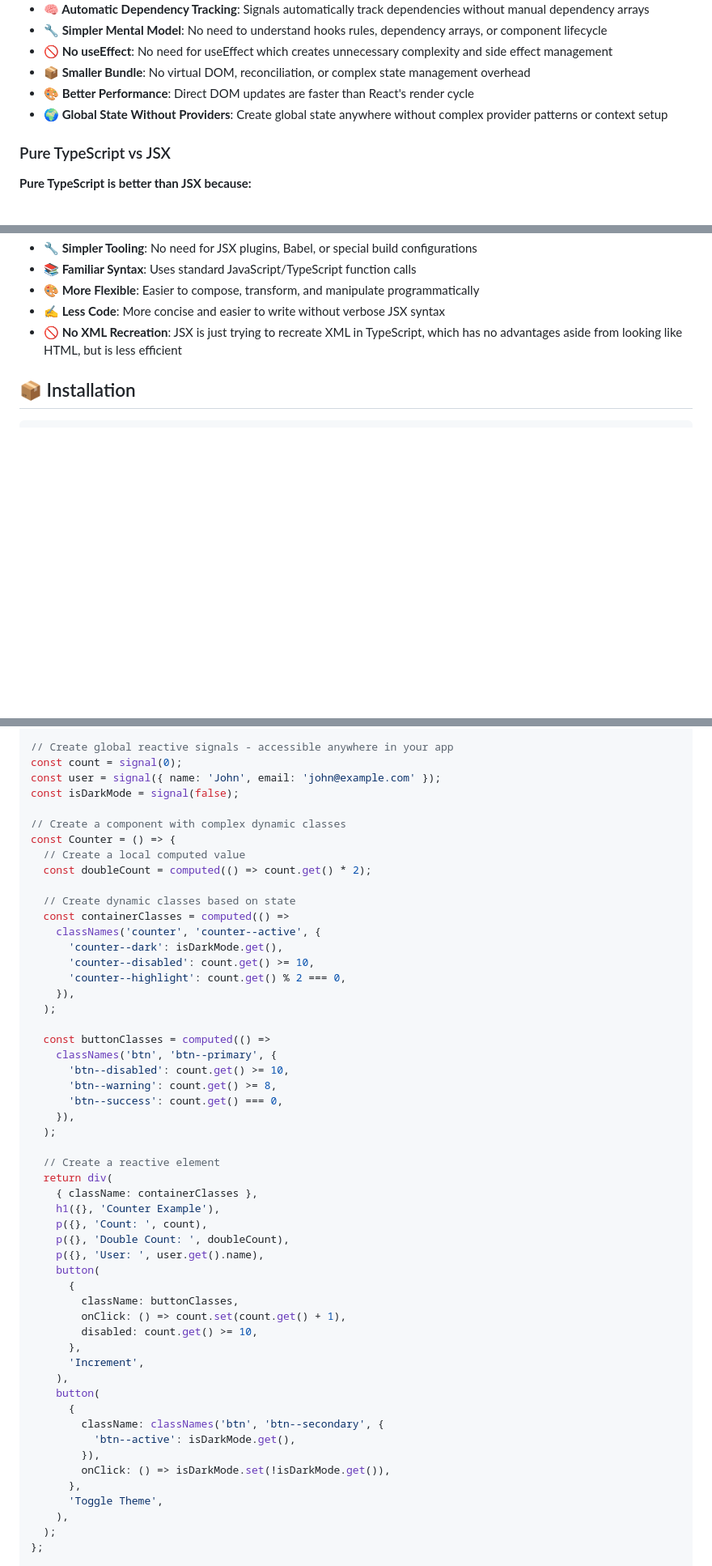
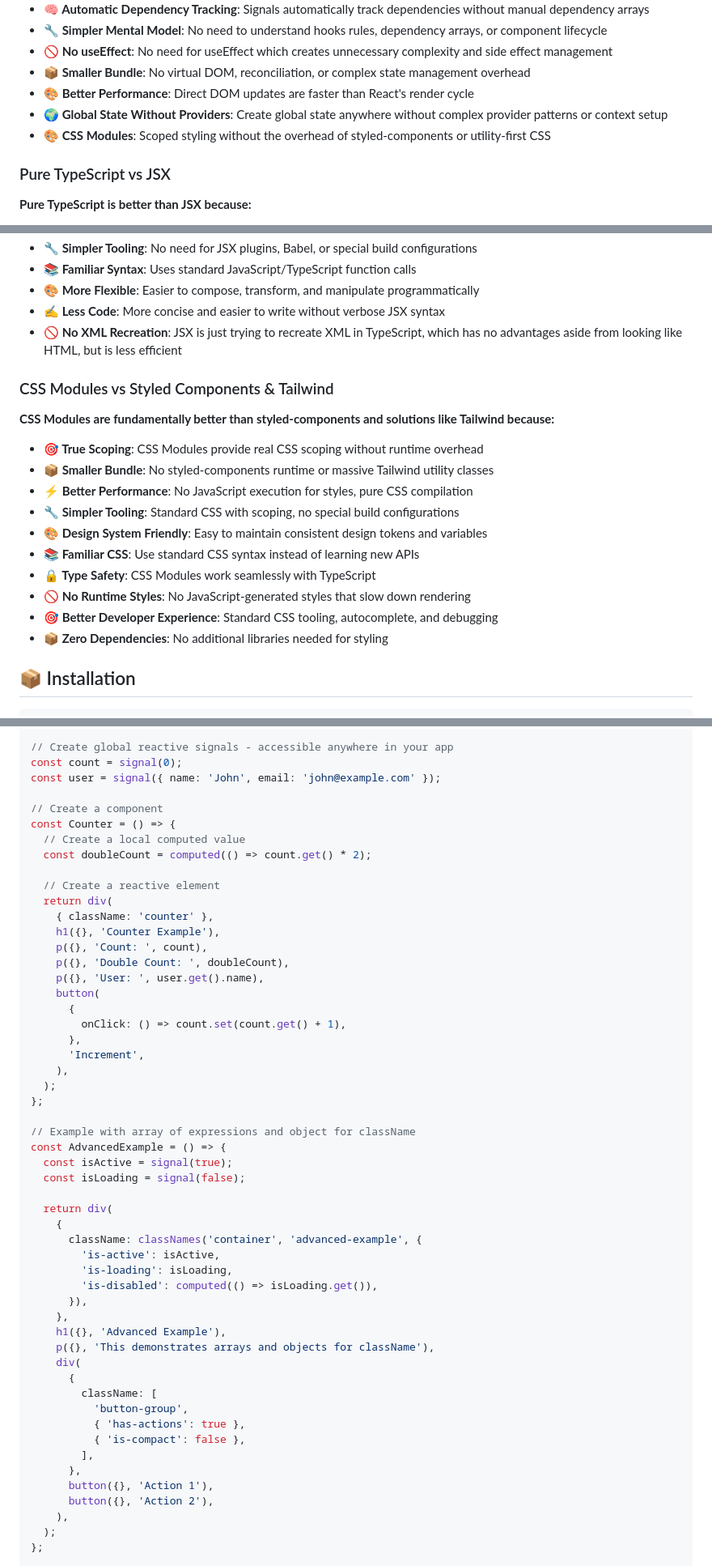
Before and after one commit to mjbeswick/tacit-dom, a Markdown page: README.md, 3 parts joined by grey strips. Shown at 81% size. Rendered like a GitHub page; blank space fills up the shorter version.

Commit message:
docs: add CSS Modules comparison and advanced className example
- Add comprehensive comparison of CSS Modules vs styled-components and utility-first CSS
- Add advanced example showing array and object usage for className
- Demonstrate classNames function with reactive signals and computed values
- Explain performance and developer experience benefits of CSS Modules
- Update import statement to include classNames utility

```diff
--- a/README.md
+++ b/README.md
@@ -62,6 +62,7 @@ This project is currently a **proof of concept** and is **not suitable for produ
 - **📦 Smaller Bundle**: No virtual DOM, reconciliation, or complex state management overhead
 - **🎨 Better Performance**: Direct DOM updates are faster than React's render cycle
 - **🌍 Global State Without Providers**: Create global state anywhere without complex provider patterns or context setup
+- **🎨 CSS Modules**: Scoped styling without the overhead of styled-components or utility-first CSS
 
 ### Pure TypeScript vs JSX
 
@@ -76,6 +77,21 @@ This project is currently a **proof of concept** and is **not suitable for produ
 - **🎨 More Flexible**: Easier to compose, transform, and manipulate programmatically
 - **✍️ Less Code**: More concise and easier to write without verbose JSX syntax
 - **🚫 No XML Recreation**: JSX is just trying to recreate XML in TypeScript, which has no advantages aside from looking like HTML, but is less efficient
+
+### CSS Modules vs Styled Components & Tailwind
+
+**CSS Modules are fundamentally better than styled-components and solutions like Tailwind because:**
+
+- **🎯 True Scoping**: CSS Modules provide real CSS scoping without runtime overhead
+- **📦 Smaller Bundle**: No styled-components runtime or massive Tailwind utility classes
+- **⚡ Better Performance**: No JavaScript execution for styles, pure CSS compilation
+- **🔧 Simpler Tooling**: Standard CSS with scoping, no special build configurations
+- **🎨 Design System Friendly**: Easy to maintain consistent design tokens and variables
+- **📚 Familiar CSS**: Use standard CSS syntax instead of learning new APIs
+- **🔒 Type Safety**: CSS Modules work seamlessly with TypeScript
+- **🚫 No Runtime Styles**: No JavaScript-generated styles that slow down rendering
+- **🎯 Better Developer Experience**: Standard CSS tooling, autocomplete, and debugging
+- **📦 Zero Dependencies**: No additional libraries needed for styling
 
 ## 📦 Installation
 
@@ -102,53 +118,53 @@ import {
 // Create global reactive signals - accessible anywhere in your app
 const count = signal(0);
 const user = signal({ name: 'John', email: 'john@example.com' });
-const isDarkMode = signal(false);
 
-// Create a component with complex dynamic classes
+// Create a component
 const Counter = () => {
   // Create a local computed value
   const doubleCount = computed(() => count.get() * 2);
 
-  // Create dynamic classes based on state
-  const containerClasses = computed(() =>
-    classNames('counter', 'counter--active', {
-      'counter--dark': isDarkMode.get(),
-      'counter--disabled': count.get() >= 10,
-      'counter--highlight': count.get() % 2 === 0,
-    }),
-  );
-
-  const buttonClasses = computed(() =>
-    classNames('btn', 'btn--primary', {
-      'btn--disabled': count.get() >= 10,
-      'btn--warning': count.get() >= 8,
-      'btn--success': count.get() === 0,
-    }),
-  );
-
   // Create a reactive element
   return div(
-    { className: containerClasses },
+    { className: 'counter' },
     h1({}, 'Counter Example'),
     p({}, 'Count: ', count),
     p({}, 'Double Count: ', doubleCount),
     p({}, 'User: ', user.get().name),
     button(
       {
-        className: buttonClasses,
         onClick: () => count.set(count.get() + 1),
-        disabled: count.get() >= 10,
       },
       'Increment',
     ),
-    button(
+  );
+};
+
+// Example with array of expressions and object for className
+const AdvancedExample = () => {
+  const isActive = signal(true);
+  const isLoading = signal(false);
+
+  return div(
+    {
+      className: classNames('container', 'advanced-example', {
+        'is-active': isActive,
+        'is-loading': isLoading,
+        'is-disabled': computed(() => isLoading.get()),
+      }),
+    },
+    h1({}, 'Advanced Example'),
+    p({}, 'This demonstrates arrays and objects for className'),
+    div(
       {
-        className: classNames('btn', 'btn--secondary', {
-          'btn--active': isDarkMode.get(),
-        }),
-        onClick: () => isDarkMode.set(!isDarkMode.get()),
+        className: [
+          'button-group',
+          { 'has-actions': true },
+          { 'is-compact': false },
+        ],
       },
-      'Toggle Theme',
+      button({}, 'Action 1'),
+      button({}, 'Action 2'),
     ),
   );
 };
```
